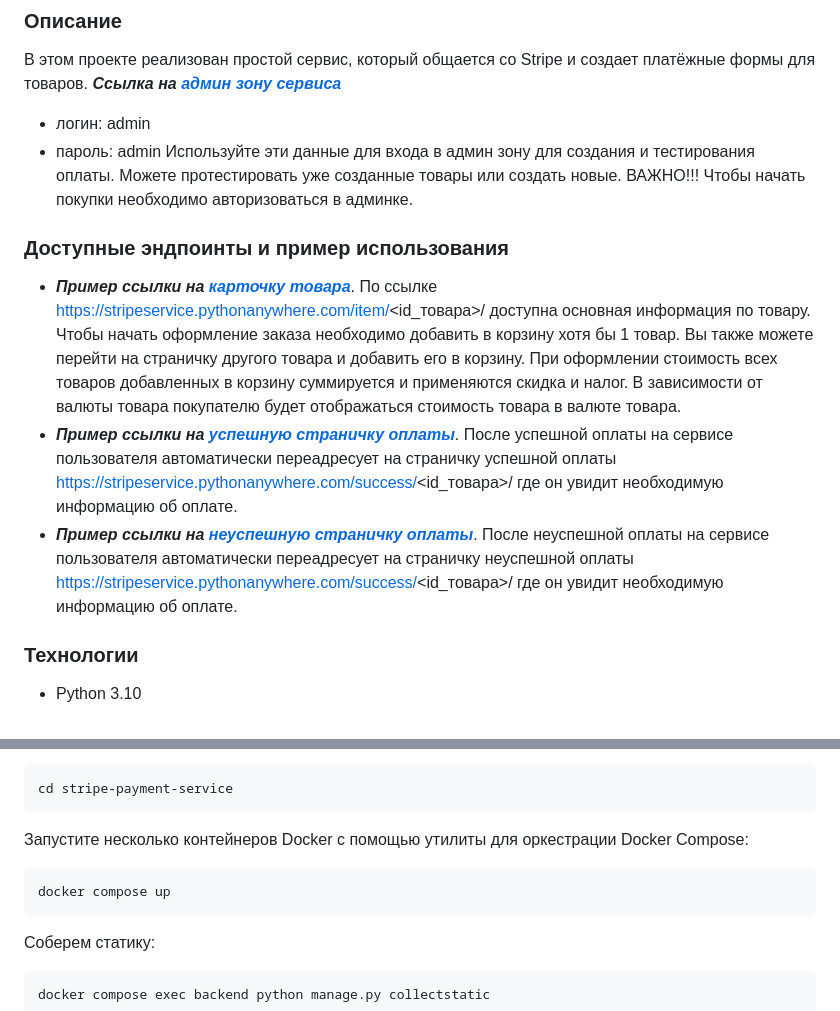
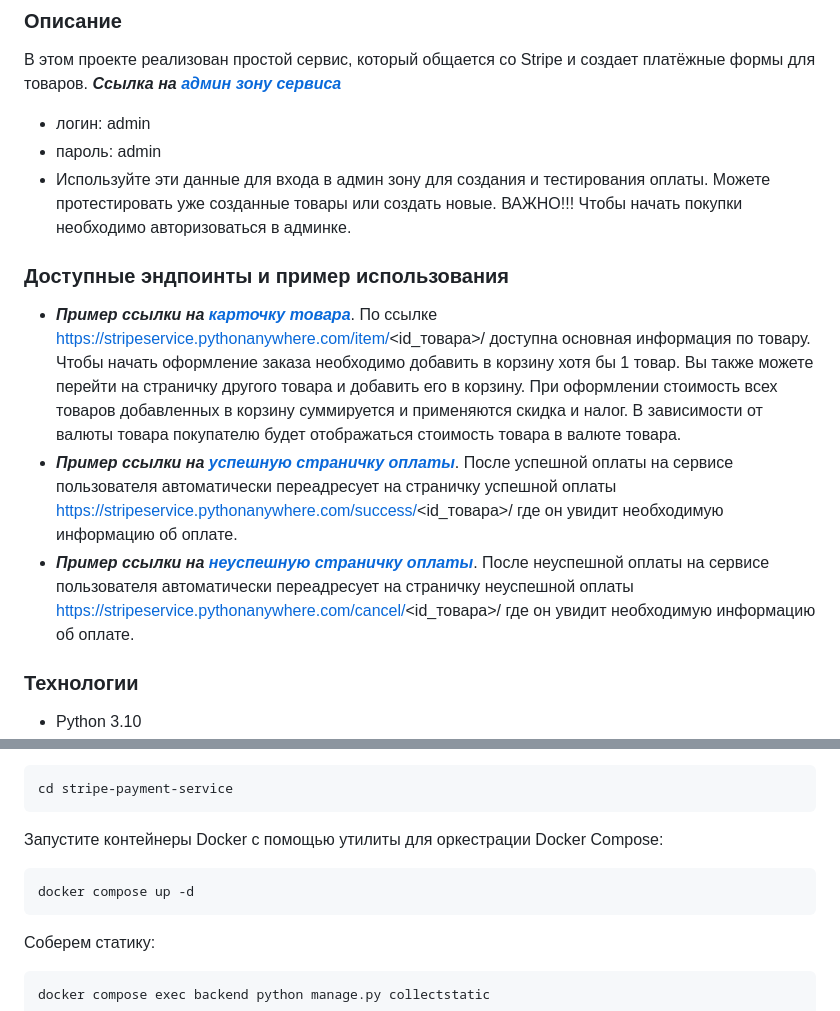
Before and after one commit to OlegMusatov3000/stripe-payment-service, a Markdown page: README.md, 2 parts joined by grey strips. GitHub-like rendering.

````diff
--- a/README.md
+++ b/README.md
@@ -6,12 +6,12 @@ Django + Stripe API
 **_Ссылка на [админ зону сервиса](https://stripeservice.pythonanywhere.com/admin/ "Гиперссылка к сервису.")_**
 - логин: admin
 - пароль: admin
-Используйте эти данные для входа в админ зону для создания и тестирования оплаты. Можете протестировать уже созданные товары или создать новые. ВАЖНО!!! Чтобы начать покупки необходимо авторизоваться в админке.
+- Используйте эти данные для входа в админ зону для создания и тестирования оплаты. Можете протестировать уже созданные товары или создать новые. ВАЖНО!!! Чтобы начать покупки необходимо авторизоваться в админке.
 
 ### Доступные эндпоинты и пример использования
 - **_Пример cсылки на [карточку товара](https://stripeservice.pythonanywhere.com/item/1/ "Гиперссылка к карточке товара.")_**. По ссылке https://stripeservice.pythonanywhere.com/item/<id_товара>/ доступна основная информация по товару. Чтобы начать оформление заказа необходимо добавить в корзину хотя бы 1 товар. Вы также можете перейти на страничку другого товара и добавить его в корзину. При оформлении стоимость всех товаров добавленных в корзину суммируется и применяются скидка и налог. В зависимости от валюты товара покупателю будет отображаться стоимость товара в валюте товара.
 - **_Пример cсылки на [успешную страничку оплаты](https://stripeservice.pythonanywhere.com/success/1/ "Гиперссылка к успешной страничке.")_**. После успешной оплаты на сервисе пользователя автоматически переадресует на страничку успешной оплаты https://stripeservice.pythonanywhere.com/success/<id_товара>/ где он увидит необходимую информацию об оплате.
-- **_Пример cсылки на [неуспешную страничку оплаты](https://stripeservice.pythonanywhere.com/success/1/ "Гиперссылка к неуспешной страничке.")_**. После неуспешной оплаты на сервисе пользователя автоматически переадресует на страничку неуспешной оплаты https://stripeservice.pythonanywhere.com/success/<id_товара>/ где он увидит необходимую информацию об оплате.
+- **_Пример cсылки на [неуспешную страничку оплаты](https://stripeservice.pythonanywhere.com/cancel/1/ "Гиперссылка к неуспешной страничке.")_**. После неуспешной оплаты на сервисе пользователя автоматически переадресует на страничку неуспешной оплаты https://stripeservice.pythonanywhere.com/cancel/<id_товара>/ где он увидит необходимую информацию об оплате.
 
 
 ### Технологии
@@ -46,10 +46,10 @@ git clone git@github.com:OlegMusatov3000/stripe-payment-service.git
 cd stripe-payment-service
 ```
 
-Запустите несколько контейнеров Docker с помощью утилиты для оркестрации Docker Compose:
+Запустите контейнеры Docker с помощью утилиты для оркестрации Docker Compose:
 
 ```
-docker compose up
+docker compose up -d
 ```
 
 Соберем статику:
````
